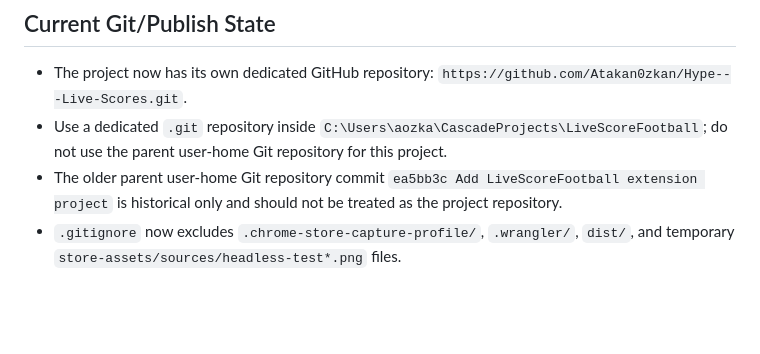
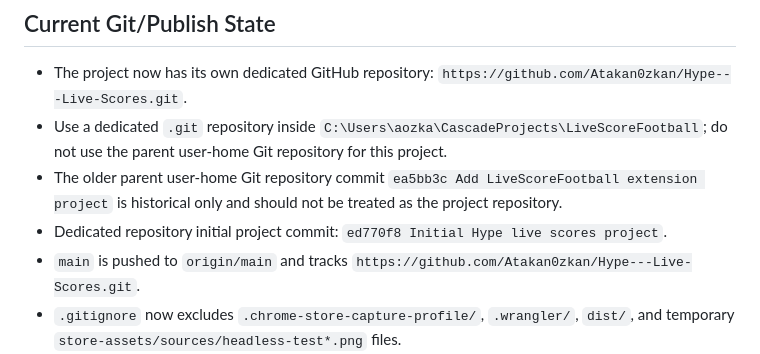
Before and after one commit to Atakan0zkan/HypeScore, a Markdown page: memory-bank/activeContext.md, the part around the change. GitHub-like rendering; blank space fills up the shorter version.

Commit message:
Document GitHub repository setup

```diff
--- a/memory-bank/activeContext.md
+++ b/memory-bank/activeContext.md
@@ -89,6 +89,8 @@
 - The project now has its own dedicated GitHub repository: `https://github.com/Atakan0zkan/Hype---Live-Scores.git`.
 - Use a dedicated `.git` repository inside `C:\Users\aozka\CascadeProjects\LiveScoreFootball`; do not use the parent user-home Git repository for this project.
 - The older parent user-home Git repository commit `ea5bb3c Add LiveScoreFootball extension project` is historical only and should not be treated as the project repository.
+- Dedicated repository initial project commit: `ed770f8 Initial Hype live scores project`.
+- `main` is pushed to `origin/main` and tracks `https://github.com/Atakan0zkan/Hype---Live-Scores.git`.
 - `.gitignore` now excludes `.chrome-store-capture-profile/`, `.wrangler/`, `dist/`, and temporary `store-assets/sources/headless-test*.png` files.
 - `dist/hype-live-football-scores-v1.1-chrome-web-store.zip` exists locally and is intentionally ignored from Git.
 - Future pushes should target `origin` on the dedicated repo above.
```
Also changed, not shown: memory-bank/progress.md (+1 -0 lines), memory-bank/techContext.md (+2 -0 lines).
